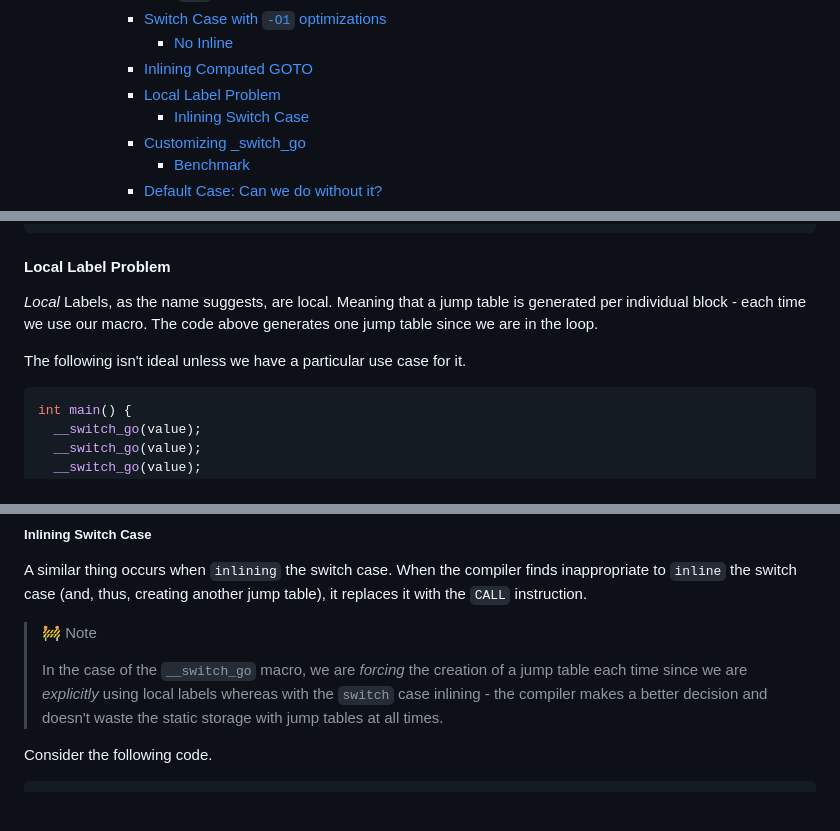
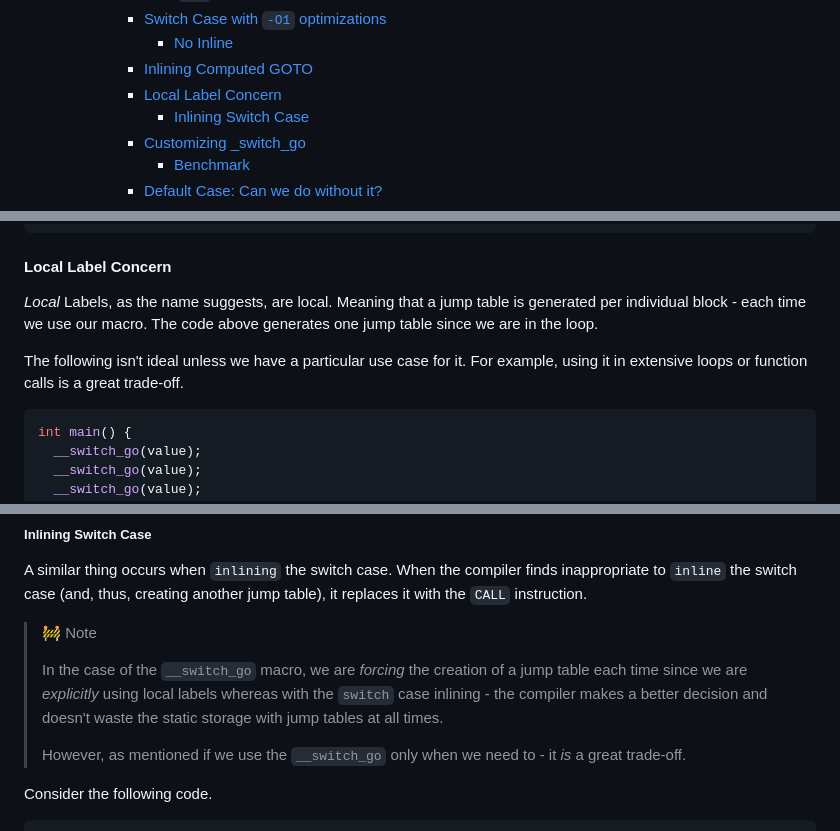
Before and after one commit to BeAllAround/S2S-Compilers-Blog-Series-Public, a Markdown page: README.md, 3 parts joined by grey strips. GitHub-like rendering; blank space fills up the shorter version.

````diff
--- a/README.md
+++ b/README.md
@@ -42,7 +42,7 @@
       - [Switch Case with `-O1` optimizations](#switch-case-with--o1-optimizations)
         - [No Inline](#no-inline)
       - [Inlining Computed GOTO](#inlining-computed-goto)
-      - [Local Label Problem](#local-label-problem)
+      - [Local Label Concern](#local-label-concern)
         - [Inlining Switch Case](#inlining-switch-case)
       - [Customizing _switch_go](#customizing-_switch_go)
         - [Benchmark](#benchmark)
@@ -2334,11 +2334,11 @@ __switch_go
 
 
 
-#### Local Label Problem
+#### Local Label Concern
 
 _Local_ Labels, as the name suggests, are local. Meaning that a jump table is generated per individual block - each time we use our macro. The code above generates one jump table since we are in the loop.
 
-The following isn't ideal unless we have a particular use case for it.
+The following isn't ideal unless we have a particular use case for it. For example, using it in extensive loops or function calls is a great trade-off.
 
 ```c
 int main() {
@@ -2373,6 +2373,8 @@ A similar thing occurs when `inlining` the switch case. When the compiler finds
 > 🚧 Note
 >
 > In the case of the `__switch_go` macro, we are _forcing_ the creation of a jump table each time since we are _explicitly_ using local labels whereas with the `switch` case inlining - the compiler makes a better decision and doesn't waste the static storage with jump tables at all times.
+>
+> However, as mentioned if we use the `__switch_go` only when we need to - it _is_ a great trade-off.
 
 Consider the following code.
 
````
